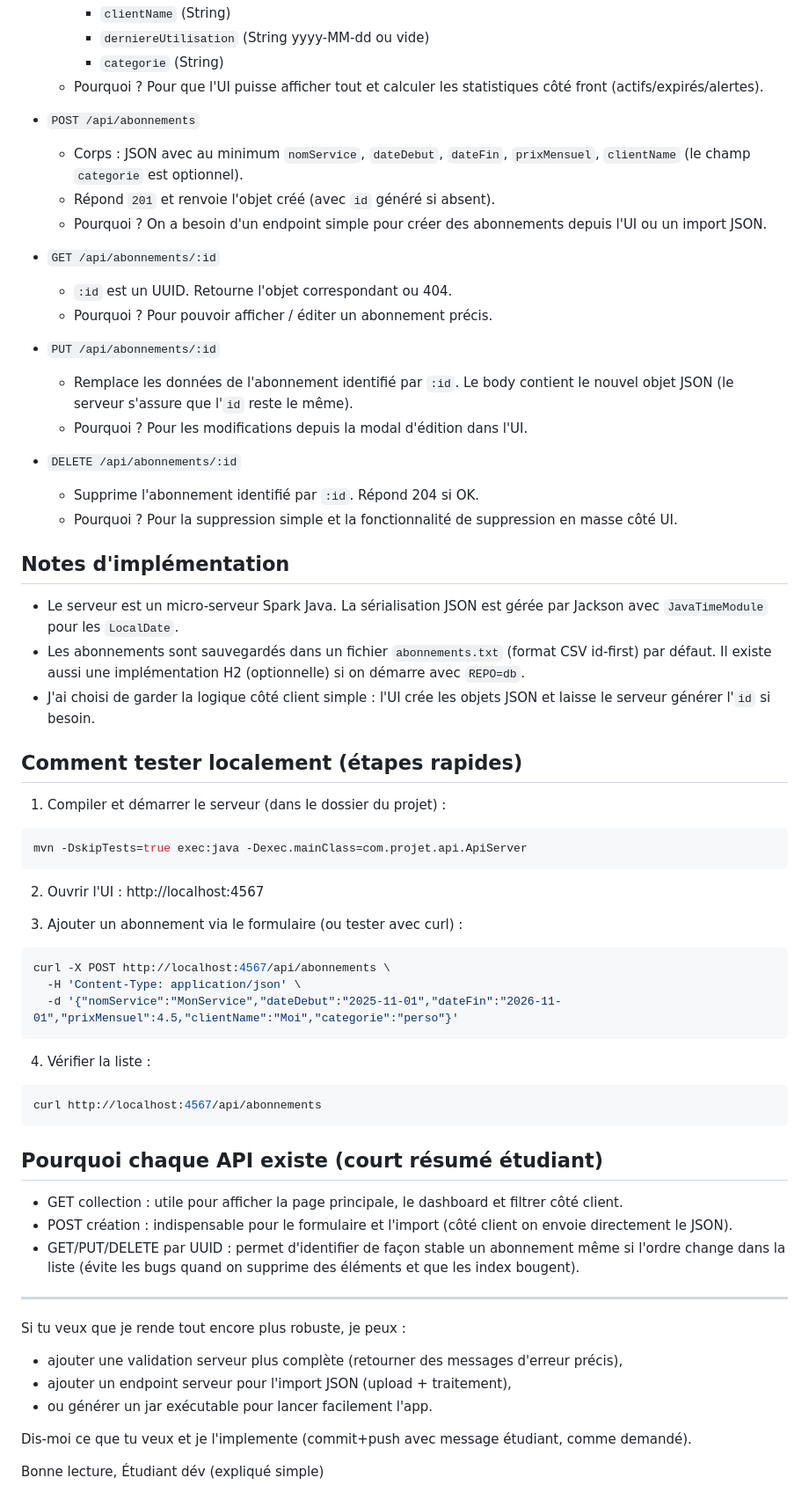
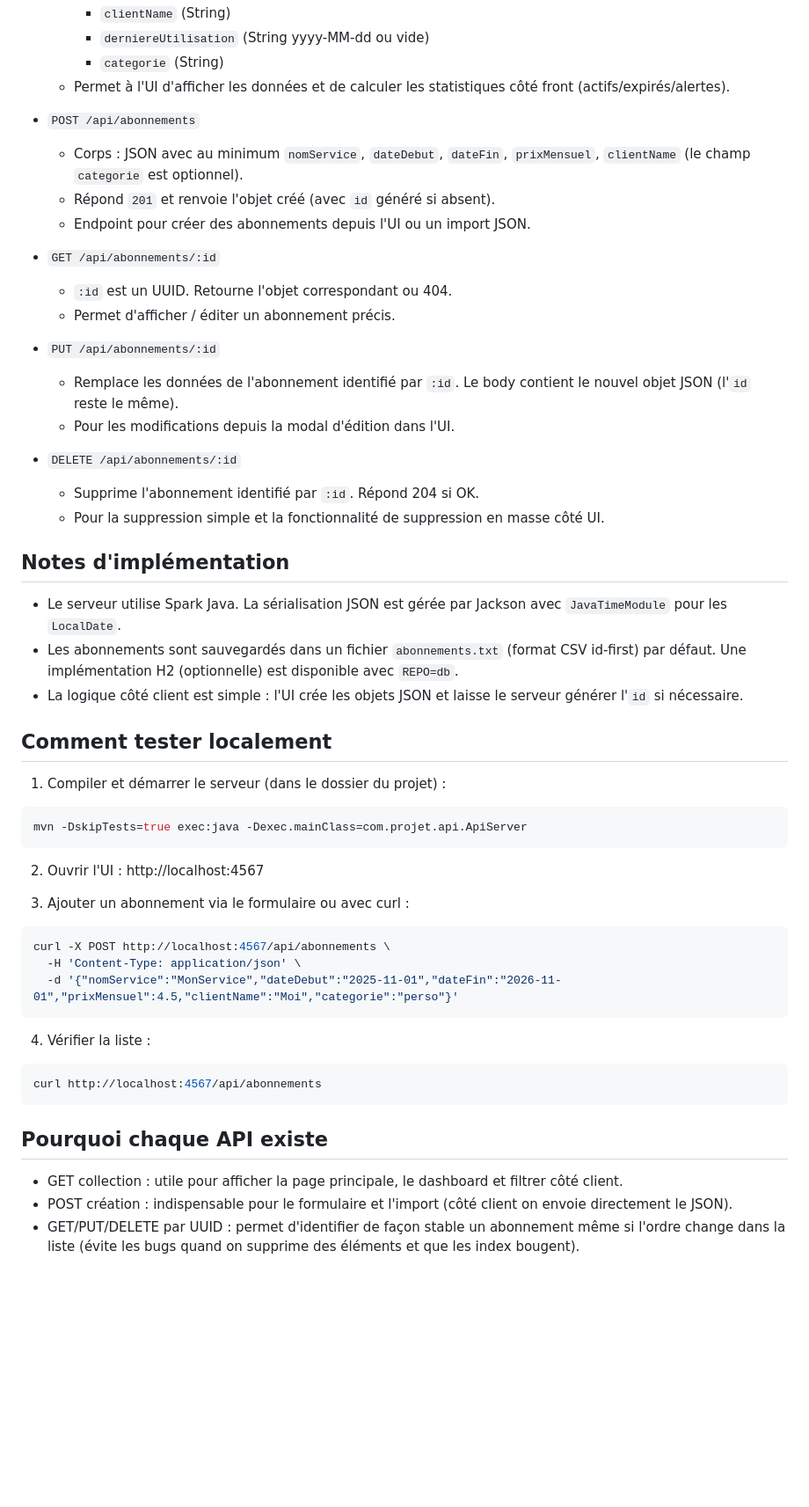
Before and after one commit to AzizTliliMiageM1/Projet-Dev-Ops, a Markdown page: docs/API_documentation.md, the part around the change printed below. Shown: that part at 88% size. Rendered like a GitHub page; blank space fills up the shorter version.

Commit message:
Documentation cleanup

````diff
--- a/docs/API_documentation.md
+++ b/docs/API_documentation.md
@@ -25,31 +22,31 @@ Base : `/api/abonnements`
     - `clientName` (String)
     - `derniereUtilisation` (String yyyy-MM-dd ou vide)
     - `categorie` (String)
-  - Pourquoi ? Pour que l'UI puisse afficher tout et calculer les statistiques côté front (actifs/expirés/alertes).
+  - Permet à l'UI d'afficher les données et de calculer les statistiques côté front (actifs/expirés/alertes).
 
 - `POST /api/abonnements`
   - Corps : JSON avec au minimum `nomService`, `dateDebut`, `dateFin`, `prixMensuel`, `clientName` (le champ `categorie` est optionnel).
   - Répond `201` et renvoie l'objet créé (avec `id` généré si absent).
-  - Pourquoi ? On a besoin d'un endpoint simple pour créer des abonnements depuis l'UI ou un import JSON.
+  - Endpoint pour créer des abonnements depuis l'UI ou un import JSON.
 
 - `GET /api/abonnements/:id`
   - `:id` est un UUID. Retourne l'objet correspondant ou 404.
-  - Pourquoi ? Pour pouvoir afficher / éditer un abonnement précis.
+  - Permet d'afficher / éditer un abonnement précis.
 
 - `PUT /api/abonnements/:id`
-  - Remplace les données de l'abonnement identifié par `:id`. Le body contient le nouvel objet JSON (le serveur s'assure que l'`id` reste le même).
-  - Pourquoi ? Pour les modifications depuis la modal d'édition dans l'UI.
+  - Remplace les données de l'abonnement identifié par `:id`. Le body contient le nouvel objet JSON (l'`id` reste le même).
+  - Pour les modifications depuis la modal d'édition dans l'UI.
 
 - `DELETE /api/abonnements/:id`
   - Supprime l'abonnement identifié par `:id`. Répond 204 si OK.
-  - Pourquoi ? Pour la suppression simple et la fonctionnalité de suppression en masse côté UI.
+  - Pour la suppression simple et la fonctionnalité de suppression en masse côté UI.
 
 ## Notes d'implémentation
-- Le serveur est un micro-serveur Spark Java. La sérialisation JSON est gérée par Jackson avec `JavaTimeModule` pour les `LocalDate`.
-- Les abonnements sont sauvegardés dans un fichier `abonnements.txt` (format CSV id-first) par défaut. Il existe aussi une implémentation H2 (optionnelle) si on démarre avec `REPO=db`.
-- J'ai choisi de garder la logique côté client simple : l'UI crée les objets JSON et laisse le serveur générer l'`id` si besoin.
+- Le serveur utilise Spark Java. La sérialisation JSON est gérée par Jackson avec `JavaTimeModule` pour les `LocalDate`.
+- Les abonnements sont sauvegardés dans un fichier `abonnements.txt` (format CSV id-first) par défaut. Une implémentation H2 (optionnelle) est disponible avec `REPO=db`.
+- La logique côté client est simple : l'UI crée les objets JSON et laisse le serveur générer l'`id` si nécessaire.
 
-## Comment tester localement (étapes rapides)
+## Comment tester localement
 1. Compiler et démarrer le serveur (dans le dossier du projet) :
 
 ```bash
@@ -58,7 +55,7 @@ mvn -DskipTests=true exec:java -Dexec.mainClass=com.projet.api.ApiServer
 
 2. Ouvrir l'UI : http://localhost:4567
 
-3. Ajouter un abonnement via le formulaire (ou tester avec curl) :
+3. Ajouter un abonnement via le formulaire ou avec curl :
 
 ```bash
 curl -X POST http://localhost:4567/api/abonnements \
@@ -72,19 +69,7 @@ curl -X POST http://localhost:4567/api/abonnements \
 curl http://localhost:4567/api/abonnements
 ```
 
-## Pourquoi chaque API existe (court résumé étudiant)
+## Pourquoi chaque API existe
 - GET collection : utile pour afficher la page principale, le dashboard et filtrer côté client.
 - POST création : indispensable pour le formulaire et l'import (côté client on envoie directement le JSON).
 - GET/PUT/DELETE par UUID : permet d'identifier de façon stable un abonnement même si l'ordre change dans la liste (évite les bugs quand on supprime des éléments et que les index bougent).
-
----
-
-Si tu veux que je rende tout encore plus robuste, je peux :
-- ajouter une validation serveur plus complète (retourner des messages d'erreur précis),
-- ajouter un endpoint serveur pour l'import JSON (upload + traitement),
-- ou générer un jar exécutable pour lancer facilement l'app.
-
-Dis-moi ce que tu veux et je l'implemente (commit+push avec message étudiant, comme demandé).
-
-Bonne lecture,
-Étudiant dév (expliqué simple)
````
Also changed, not shown: other parts of docs/API_documentation.md (+7 -10 lines), README.md (+2 -2 lines).
